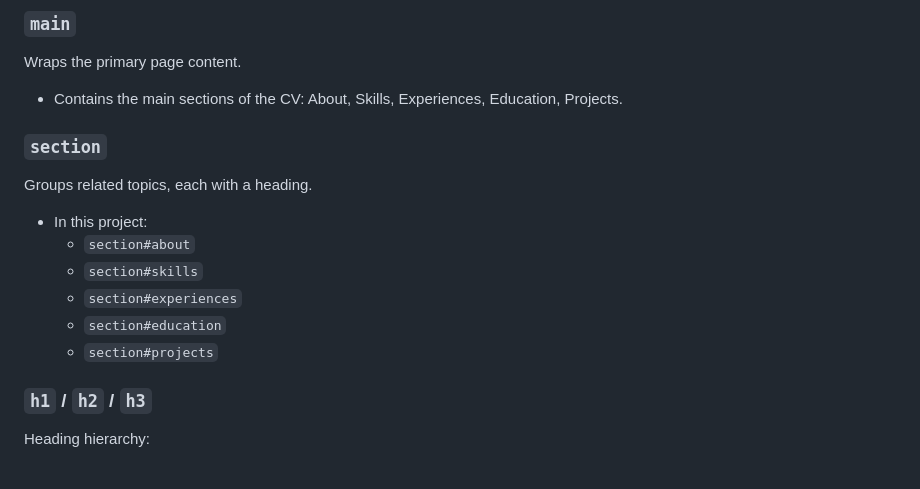
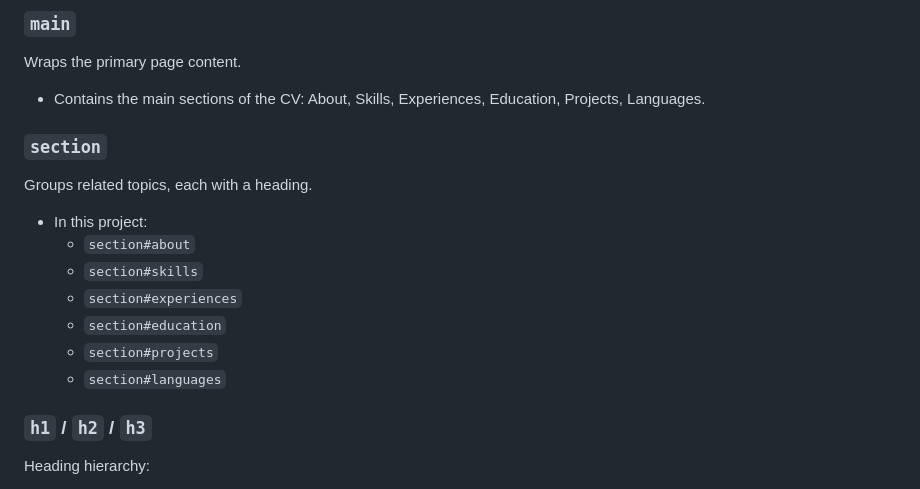
Before and after one commit to fhermas22/hermas-cv, a Markdown page: README.md, the part around the change. Rendered like a GitHub page.

Commit message:
docs: update README to include Languages section in main content description

```diff
--- a/README.md
+++ b/README.md
@@ -79,7 +79,7 @@ Used for contact details (email, phone, location).
 
 ### `main`
 Wraps the primary page content.
-- Contains the main sections of the CV: About, Skills, Experiences, Education, Projects.
+- Contains the main sections of the CV: About, Skills, Experiences, Education, Projects, Languages.
 
 ### `section`
 Groups related topics, each with a heading.
@@ -89,6 +89,7 @@ Groups related topics, each with a heading.
   - `section#experiences`
   - `section#education`
   - `section#projects`
+  - `section#languages`
 
 ### `h1` / `h2` / `h3`
 Heading hierarchy:
```
